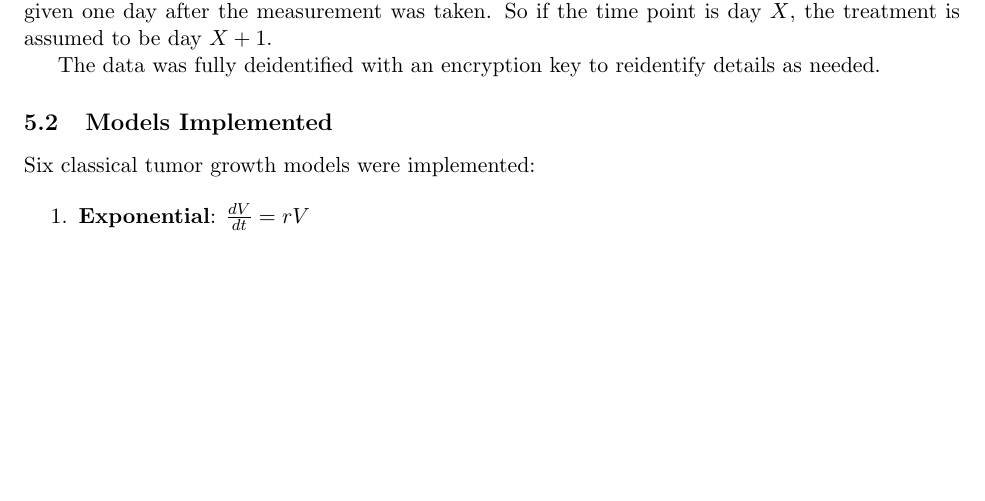
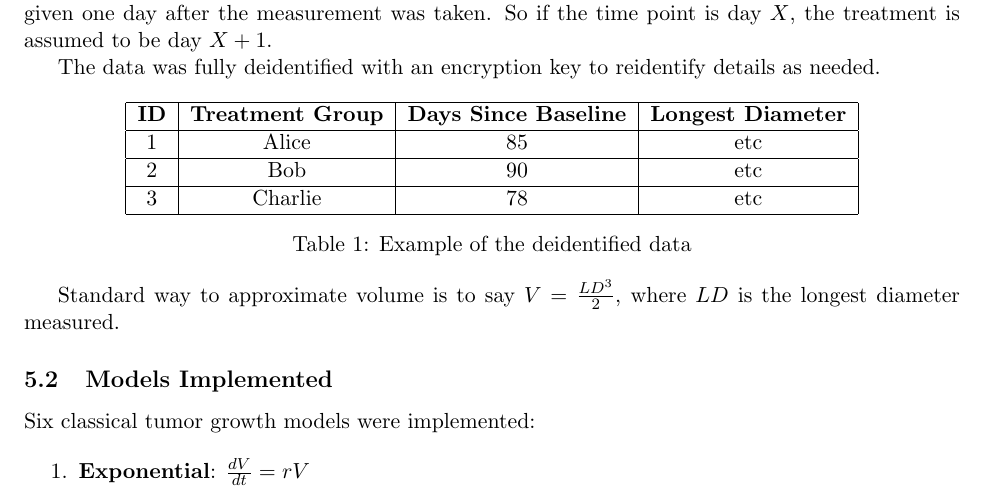
Before and after one commit to fionaGmcintosh/tumor_ide_project, a LaTeX document (resources/tumor_ide_project_report.tex): part of page 2 of 6, cut so that both start at the same text, the shorter picture padded with empty space. Compiled offline with pdfLaTeX.

Commit message:
Added table to show data format

```diff
--- a/resources/tumor_ide_project_report.tex
+++ b/resources/tumor_ide_project_report.tex
@@ -61,6 +61,21 @@ Data was gathere from ***put wherever we got the data from [NYU etc etc from yea
 This data did not include the exact dates/timeline for the treatment. This is a limitation that is discussed later. However, RECIST measurement data is most often collected either the same day or the day before treatment is given for a cycle. It can sometimes be as far as 7 days after the measurement is taken. Thus, to standardize, we chose to make the assumption that treatment was given one day after the measurement was taken. So if the time point is day $X$, the treatment is assumed to be day $X+1$.
 
 The data was fully deidentified with an encryption key to reidentify details as needed.
+
+\begin{table}[h] % 'h' means place table approximately here
+\centering
+\begin{tabular}{|c|c|c|c|} % 3 columns, all centered, with vertical lines
+\hline
+\textbf{ID} & \textbf{Treatment Group} & \textbf{Days Since Baseline} & \textbf{Longest Diameter} \\ \hline
+1 & Alice & 85 & etc\\ \hline
+2 & Bob & 90 & etc\\ \hline
+3 & Charlie & 78 & etc\\ \hline
+\end{tabular}
+\caption{Example of the deidentified data}
+\label{tab:simple}
+\end{table}
+
+Standard way to approximate volume is to say $V=\frac{LD^3}{2}$, where $LD$ is the longest diameter measured.
 
 \subsection{Models Implemented}
 
```
